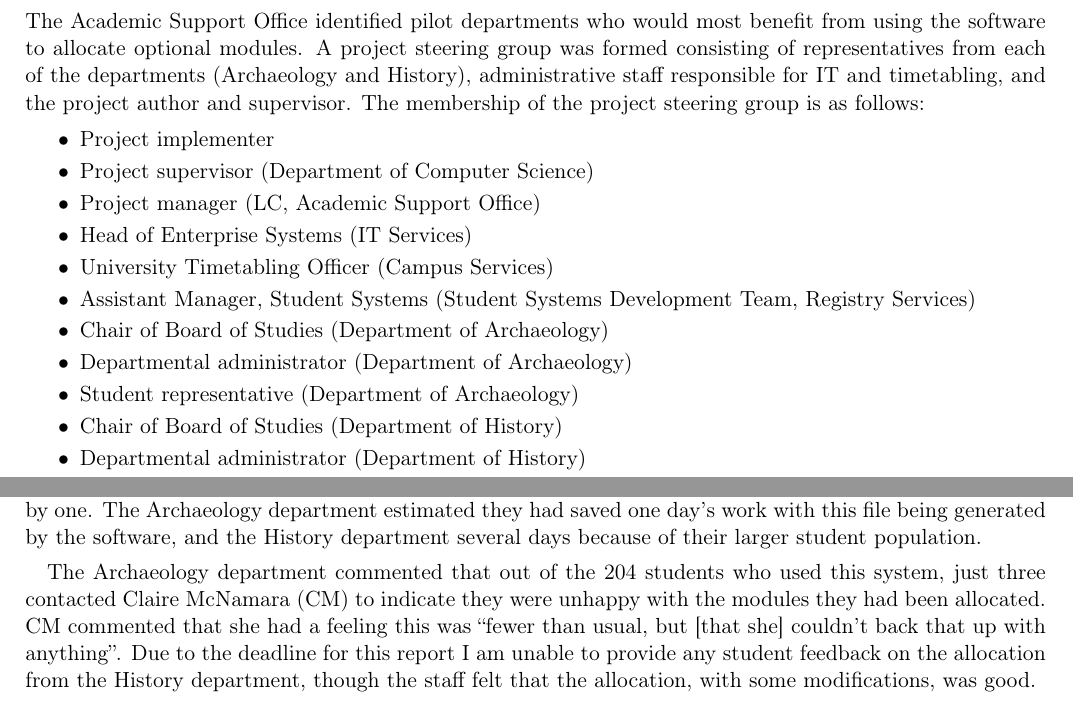
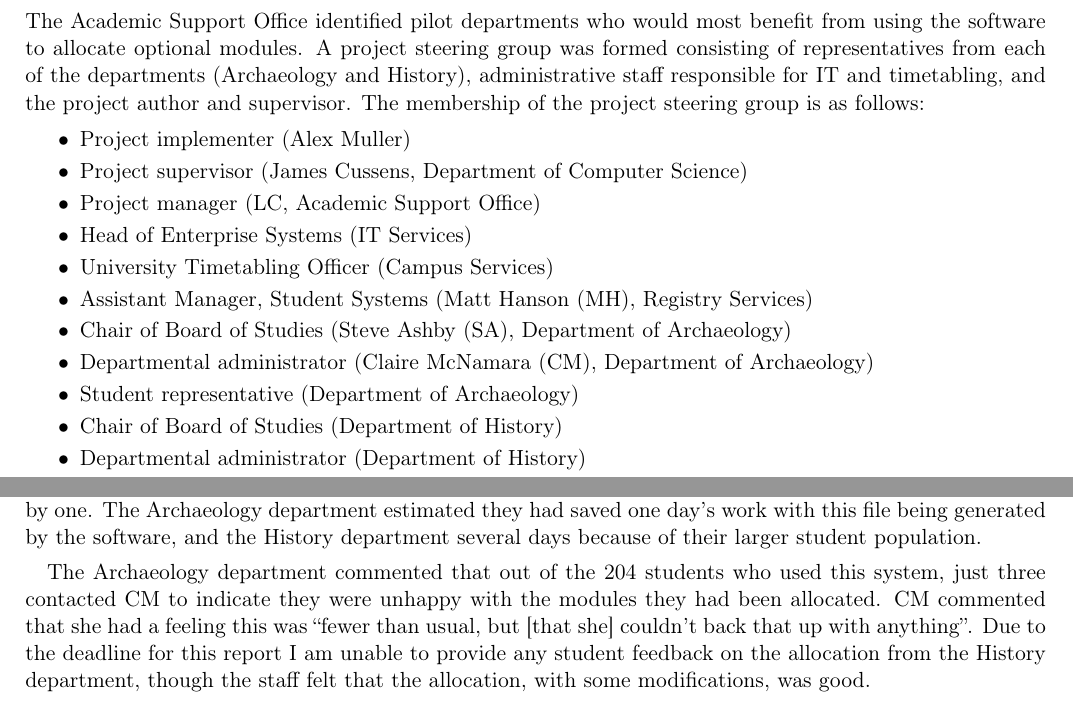
Before and after one commit to alexmuller/york-dissertation, a LaTeX paper (Project.tex, which reads references/glossary.tex, sections/projmanagement_main.tex): two parts of pages 9 and 49 of 63, joined at a grey line, cut so that both start at the same text. Compiled offline with pdfLaTeX.

Commit message:
Typos and other minor bits and pieces

```diff
--- a/references/glossary.tex
+++ b/references/glossary.tex
@@ -138,5 +138,5 @@
 
 \newacronym{cm}{CM}{Claire McNamara}
 \newacronym{lc}{LC}{Laura Crossley}
-\newacronym{mh}{MH}{Matt Hanson} % [@todo need to check I can use his name]
+\newacronym{mh}{MH}{Matt Hanson}
 \newacronym{sa}{SA}{Steve Ashby}
--- a/sections/projmanagement_main.tex
+++ b/sections/projmanagement_main.tex
@@ -11,14 +11,14 @@ project author and supervisor. The membership of the project steering group is
 as follows:
 
 \begin{itemize}
-  \item Project implementer
-  \item Project supervisor (Department of Computer Science)
+  \item Project implementer (Alex Muller)
+  \item Project supervisor (James Cussens, Department of Computer Science)
   \item Project manager (\gls{lc}, \gls{aso})
   \item Head of Enterprise Systems (\gls{itservices})
   \item University Timetabling Officer (Campus Services)
-  \item Assistant Manager, Student Systems (\gls{ssdt}, Registry Services)
-  \item Chair of Board of Studies (Department of Archaeology)
-  \item Departmental administrator (Department of Archaeology)
+  \item Assistant Manager, Student Systems (\gls{mh}, Registry Services)
+  \item Chair of Board of Studies (\gls{sa}, Department of Archaeology)
+  \item Departmental administrator (\gls{cm}, Department of Archaeology)
   \item Student representative (Department of Archaeology)
   \item Chair of Board of Studies (Department of History)
   \item Departmental administrator (Department of History)
```
Also changed, not shown: sections/development_issues_arising.tex (+4 -4 lines), sections/introduction.tex (+1 -1 lines), sections/research_database.tex (+1 -1 lines).
